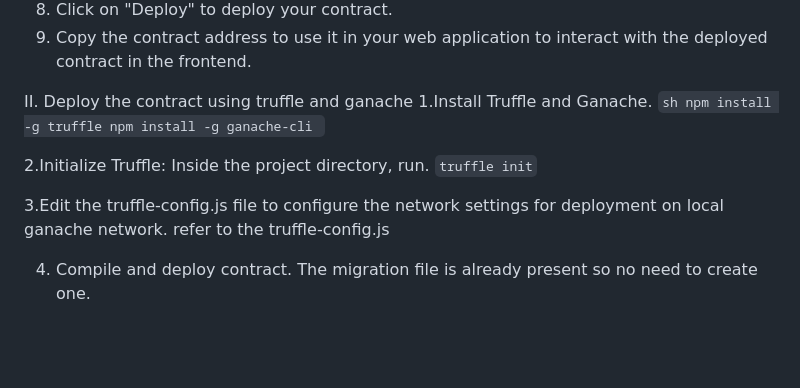
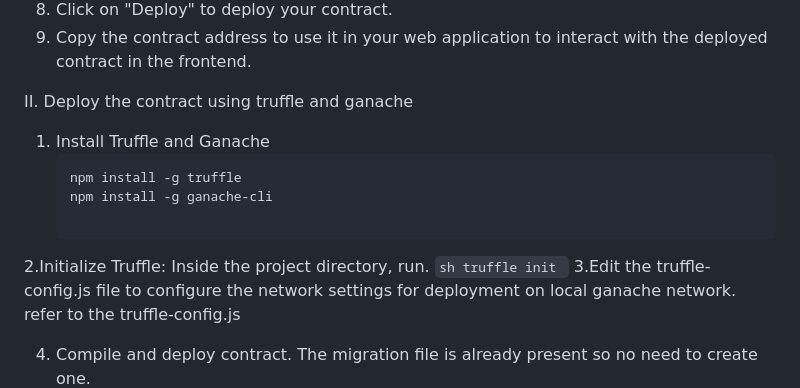
Before and after one commit to starplatinummaster/Blockchain-based-Tender-System, a Markdown page: README.md, the part around the change. GitHub-like rendering; blank space fills up the shorter version.

````diff
--- a/README.md
+++ b/README.md
@@ -47,18 +47,16 @@ This project presents a blockchain-based tender and contract management system d
    9. Copy the contract address to use it in your web application to interact with the deployed contract in the frontend.
 
   II. Deploy the contract using truffle and ganache
-   1.Install Truffle and Ganache.
+   1. Install Truffle and Ganache
       ```sh
       npm install -g truffle
       npm install -g ganache-cli
-      ```
 
    2.Initialize Truffle:
       Inside the project directory, run.
-      ```
+      ```sh
       truffle init
       ```
-
    3.Edit the truffle-config.js file to configure the network settings for deployment on local ganache network. refer to the truffle-config.js
 
    4. Compile and deploy contract. The migration file is already present so no need to create one.
````
